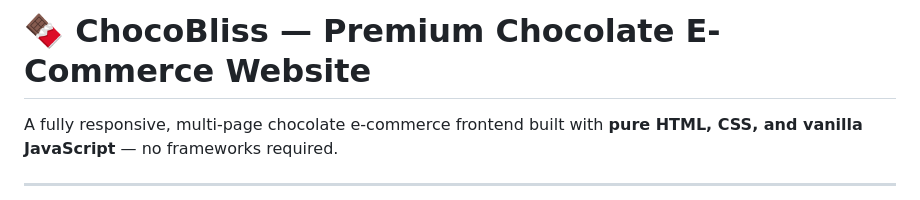
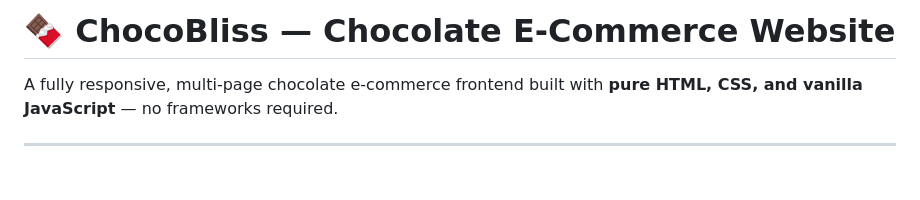
Before and after one commit to srinivas2101/ChocoBliss, a Markdown page: README.md, the part around the change. Rendered like a GitHub page; blank space fills up the shorter version.

```diff
--- a/README.md
+++ b/README.md
@@ -1,4 +1,4 @@
-# 🍫 ChocoBliss — Premium Chocolate E-Commerce Website
+# 🍫 ChocoBliss — Chocolate E-Commerce Website
 
 A fully responsive, multi-page chocolate e-commerce frontend built with **pure HTML, CSS, and vanilla JavaScript** — no frameworks required.
 
```
